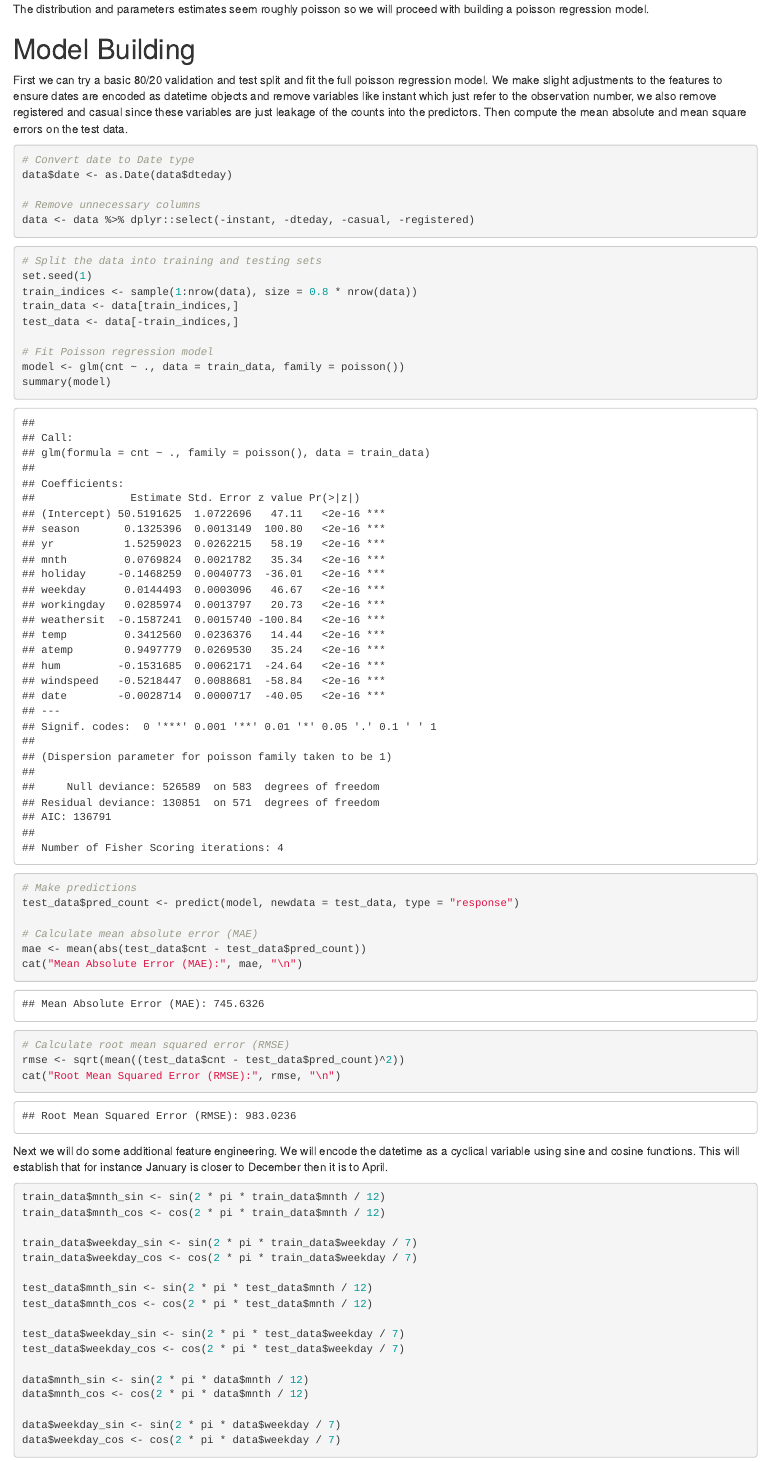
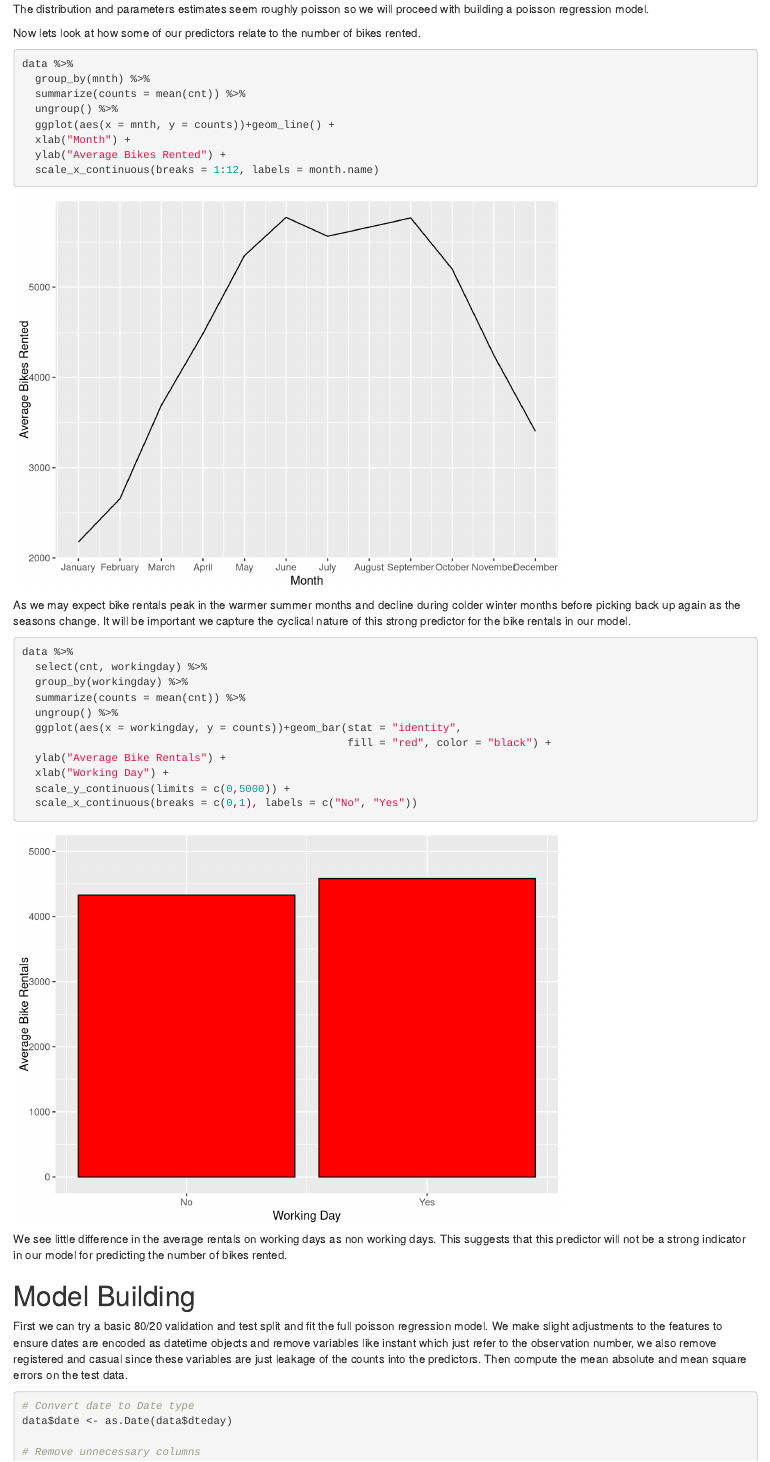
Before and after one commit to Jon-Goodwin/Regression-Analysis-Bikesharing, an R Markdown document (Notebook/notebook.Rmd): the page in a window 1100 px wide, from 2290 px down. Rendered offline with R 4.5, knitr and Pandoc, with nearby package versions.

Commit message:
Additional plots

````diff
--- a/Notebook/notebook.Rmd
+++ b/Notebook/notebook.Rmd
@@ -65,6 +65,43 @@ data %>%
 
 The distribution and parameters estimates seem roughly poisson so we will
 proceed with building a poisson regression model.
+
+Now lets look at how some of our predictors relate to the number of bikes rented.
+
+
+```{r}
+data %>%
+  group_by(mnth) %>%
+  summarize(counts = mean(cnt)) %>%
+  ungroup() %>%
+  ggplot(aes(x = mnth, y = counts))+geom_line() +
+  xlab("Month") +
+  ylab("Average Bikes Rented") +
+  scale_x_continuous(breaks = 1:12, labels = month.name)
+```
+
+As we may expect bike rentals peak in the warmer summer months and decline
+during colder winter months before picking back up again as the seasons change.
+It will be important we capture the cyclical nature of this strong predictor
+for the bike rentals in our model.
+
+```{r}
+data %>%
+  select(cnt, workingday) %>%
+  group_by(workingday) %>%
+  summarize(counts = mean(cnt)) %>%
+  ungroup() %>%
+  ggplot(aes(x = workingday, y = counts))+geom_bar(stat = "identity",
+                                                   fill = "red", color = "black") +
+  ylab("Average Bike Rentals") +
+  xlab("Working Day") +
+  scale_y_continuous(limits = c(0,5000)) +
+  scale_x_continuous(breaks = c(0,1), labels = c("No", "Yes"))
+```
+
+We see little difference in the average rentals on working days as non working
+days. This suggests that this predictor will not be a strong indicator in our model
+for predicting the number of bikes rented.
 
 # Model Building
 
````
Also changed, not shown: Notebook/notebook.Rmd (2 more changed lines).
